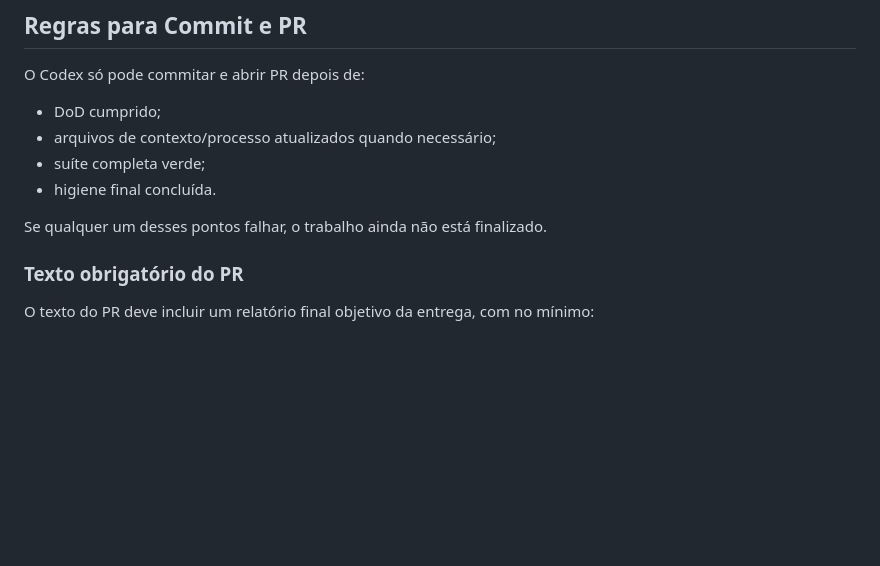
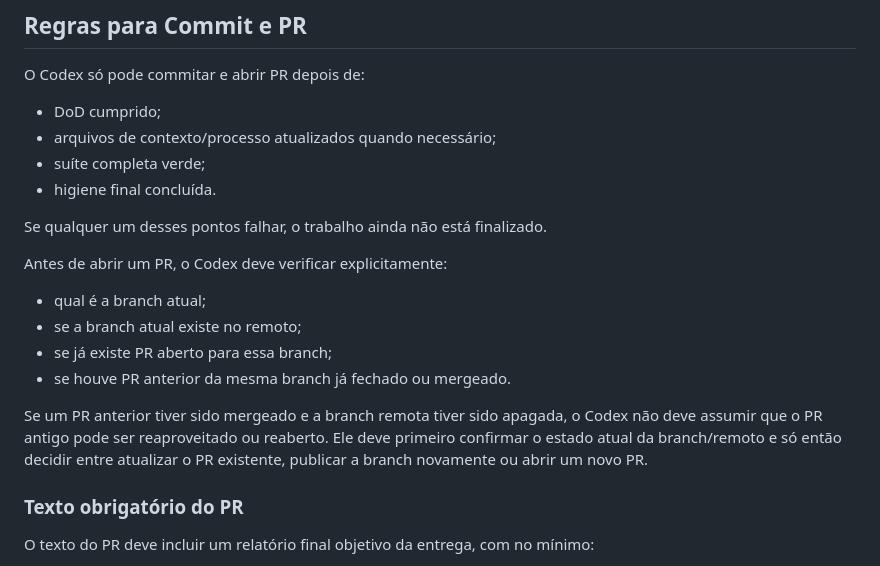
Before and after one commit to eduardokauer/finance_control, a Markdown page: docs/codex_workflow.md, the part around the change. GitHub-like rendering; blank space fills up the shorter version.

Commit message:
add branch availability check before pr creation

```diff
--- a/docs/codex_workflow.md
+++ b/docs/codex_workflow.md
@@ -83,6 +83,14 @@ O Codex só pode commitar e abrir PR depois de:
 
 Se qualquer um desses pontos falhar, o trabalho ainda não está finalizado.
 
+Antes de abrir um PR, o Codex deve verificar explicitamente:
+- qual é a branch atual;
+- se a branch atual existe no remoto;
+- se já existe PR aberto para essa branch;
+- se houve PR anterior da mesma branch já fechado ou mergeado.
+
+Se um PR anterior tiver sido mergeado e a branch remota tiver sido apagada, o Codex não deve assumir que o PR antigo pode ser reaproveitado ou reaberto. Ele deve primeiro confirmar o estado atual da branch/remoto e só então decidir entre atualizar o PR existente, publicar a branch novamente ou abrir um novo PR.
+
 ### Texto obrigatório do PR
 
 O texto do PR deve incluir um relatório final objetivo da entrega, com no mínimo:
```
